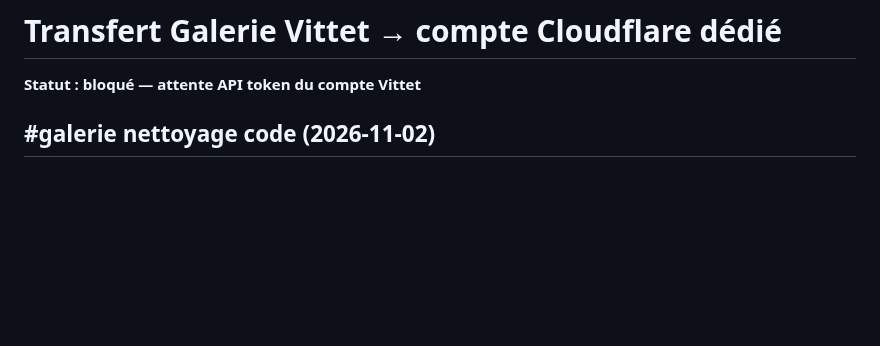
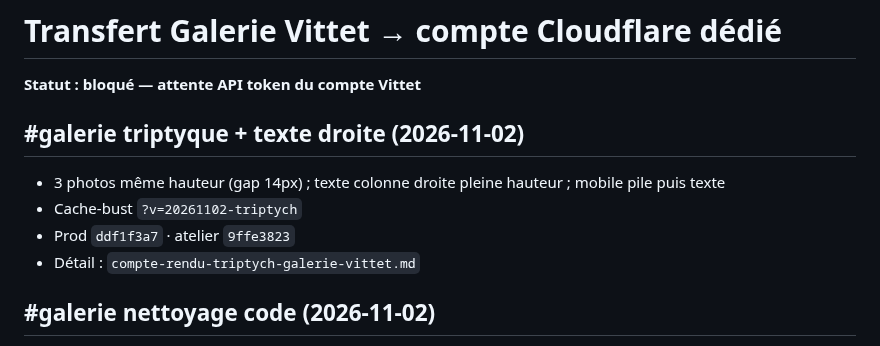
Before and after one commit to ZaraA1971/pupitre-core, a Markdown page: STATUS.md, the part around the change. GitHub-like rendering; blank space fills up the shorter version.

```diff
--- a/STATUS.md
+++ b/STATUS.md
@@ -1,6 +1,12 @@
 # Transfert Galerie Vittet → compte Cloudflare dédié
 
 **Statut : bloqué — attente API token du compte Vittet**
+
+## #galerie triptyque + texte droite (2026-11-02)
+- 3 photos même hauteur (gap 14px) ; texte colonne droite pleine hauteur ; mobile pile puis texte
+- Cache-bust `?v=20261102-triptych`
+- Prod `ddf1f3a7` · atelier `9ffe3823`
+- Détail : `compte-rendu-triptych-galerie-vittet.md`
 
 ## #galerie nettoyage code (2026-11-02)
 - HTML/CSS #galerie simplifiés ; design nofrm23 inchangé (parité ≤0,1 px)
```
Also changed, not shown: compte-rendu-triptych-galerie-vittet.md (added, +27 -0 lines).
